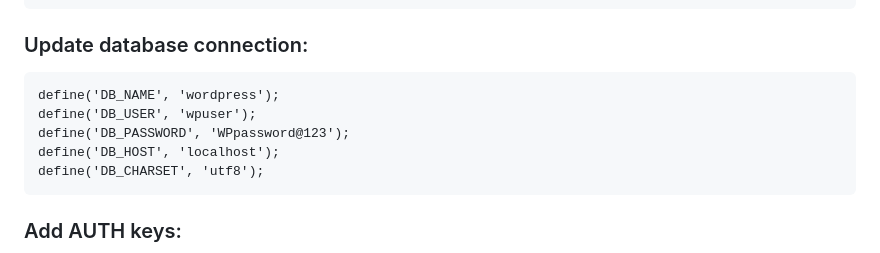
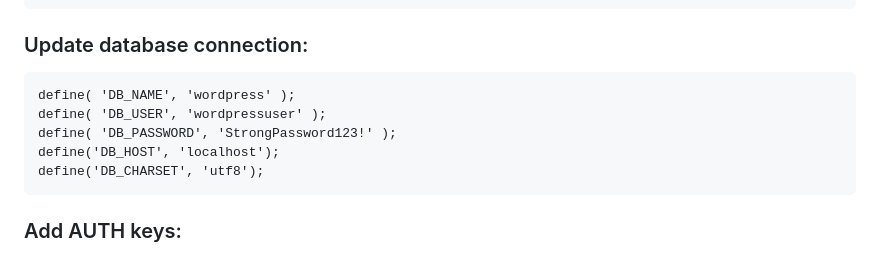
Before and after one commit to awsrmmustansarjavaid/aws-research-study, a Markdown page: AWS-Labs-AWS-Labs-Guide/Building Wordpress Website With AWS Services/Building Wordpress Website With EC2 & RDS.md, the part around the change. Drawn GitHub-style.

````diff
--- a/AWS-Labs-AWS-Labs-Guide/Building Wordpress Website With AWS Services/Building Wordpress Website With EC2 & RDS.md
+++ b/AWS-Labs-AWS-Labs-Guide/Building Wordpress Website With AWS Services/Building Wordpress Website With EC2 & RDS.md
@@ -623,9 +623,9 @@ sudo nano wp-config.php
 ### Update database connection:
 
 ```
-define('DB_NAME', 'wordpress');
-define('DB_USER', 'wpuser');
-define('DB_PASSWORD', 'WPpassword@123');
+define( 'DB_NAME', 'wordpress' );
+define( 'DB_USER', 'wordpressuser' );
+define( 'DB_PASSWORD', 'StrongPassword123!' );
 define('DB_HOST', 'localhost');
 define('DB_CHARSET', 'utf8');
 ```
````
